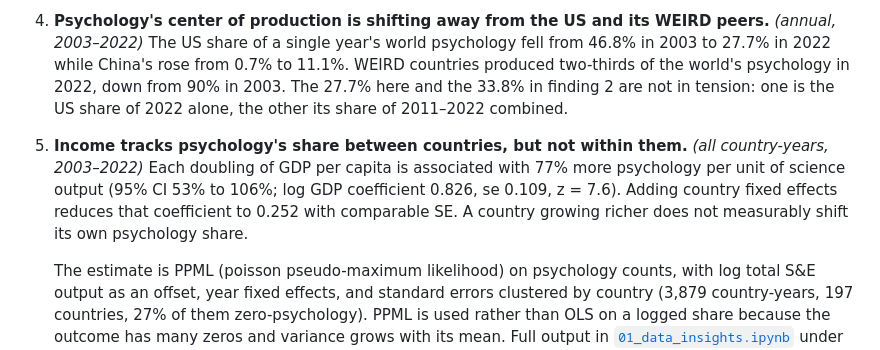
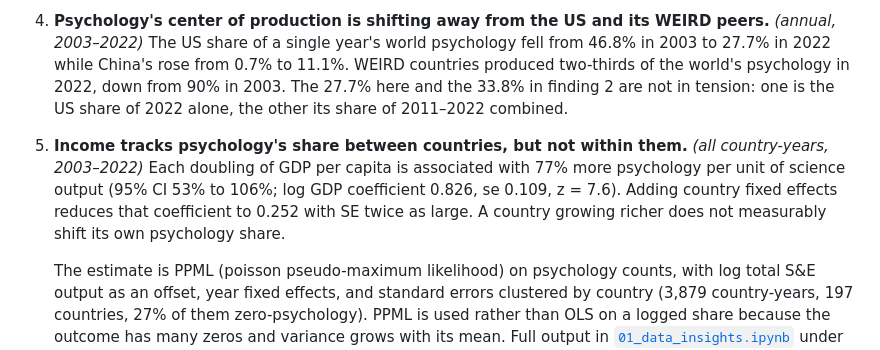
Before and after one commit to EmilineLabbe/who-decides-what-psych-says, a Markdown page: README.md, the part around the change. Rendered like a GitHub page.

Commit message:
update SE characterization

```diff
--- a/README.md
+++ b/README.md
@@ -10,7 +10,7 @@ Click [here](https://emilinelabbe.github.io/who-decides-what-psych-says/) for th
 2. __The US writes more psychology than any other country.__ _(pooled 2011–2022)_ It produced a third of the world's psychology over those twelve years combined (33.8%), nearly double its 17.4% of science. With 4.3% of the global population, that's roughly eight times its population share.
 3. __Psychology can be a small part of a country's science and still account for a large share of the world's psychology.__ _(pooled 2011–2022, with annual ranking noted)_ Psychology is under half a percent of China's science output, yet China is the only non-WEIRD member of the top five by volume, and by 2021 it had climbed to second in annual output.
 4. __Psychology's center of production is shifting away from the US and its WEIRD peers.__ _(annual, 2003–2022)_ The US share of a single year's world psychology fell from 46.8% in 2003 to 27.7% in 2022 while China's rose from 0.7% to 11.1%. WEIRD countries produced two-thirds of the world's psychology in 2022, down from 90% in 2003. The 27.7% here and the 33.8% in finding 2 are not in tension: one is the US share of 2022 alone, the other its share of 2011–2022 combined.
-5. __Income tracks psychology's share between countries, but not within them.__ _(all country-years, 2003–2022)_ Each doubling of GDP per capita is associated with 77% more psychology per unit of science output (95% CI 53% to 106%; log GDP coefficient 0.826, se 0.109, z = 7.6). Adding country fixed effects reduces that coefficient to 0.252 with comparable SE. A country growing richer does not measurably shift its own psychology share.
+5. __Income tracks psychology's share between countries, but not within them.__ _(all country-years, 2003–2022)_ Each doubling of GDP per capita is associated with 77% more psychology per unit of science output (95% CI 53% to 106%; log GDP coefficient 0.826, se 0.109, z = 7.6). Adding country fixed effects reduces that coefficient to 0.252 with SE twice as large. A country growing richer does not measurably shift its own psychology share.
 
    The estimate is PPML (poisson pseudo-maximum likelihood) on psychology counts, with log total S&E output as an offset, year fixed effects, and standard errors clustered by country (3,879 country-years, 197 countries, 27% of them zero-psychology). PPML is used rather than OLS on a logged share because the outcome has many zeros and variance grows with its mean. Full output in [`01_data_insights.ipynb`](notebooks/01_data_insights.ipynb) under "Panel setup" through "Model comparison".
 
```
